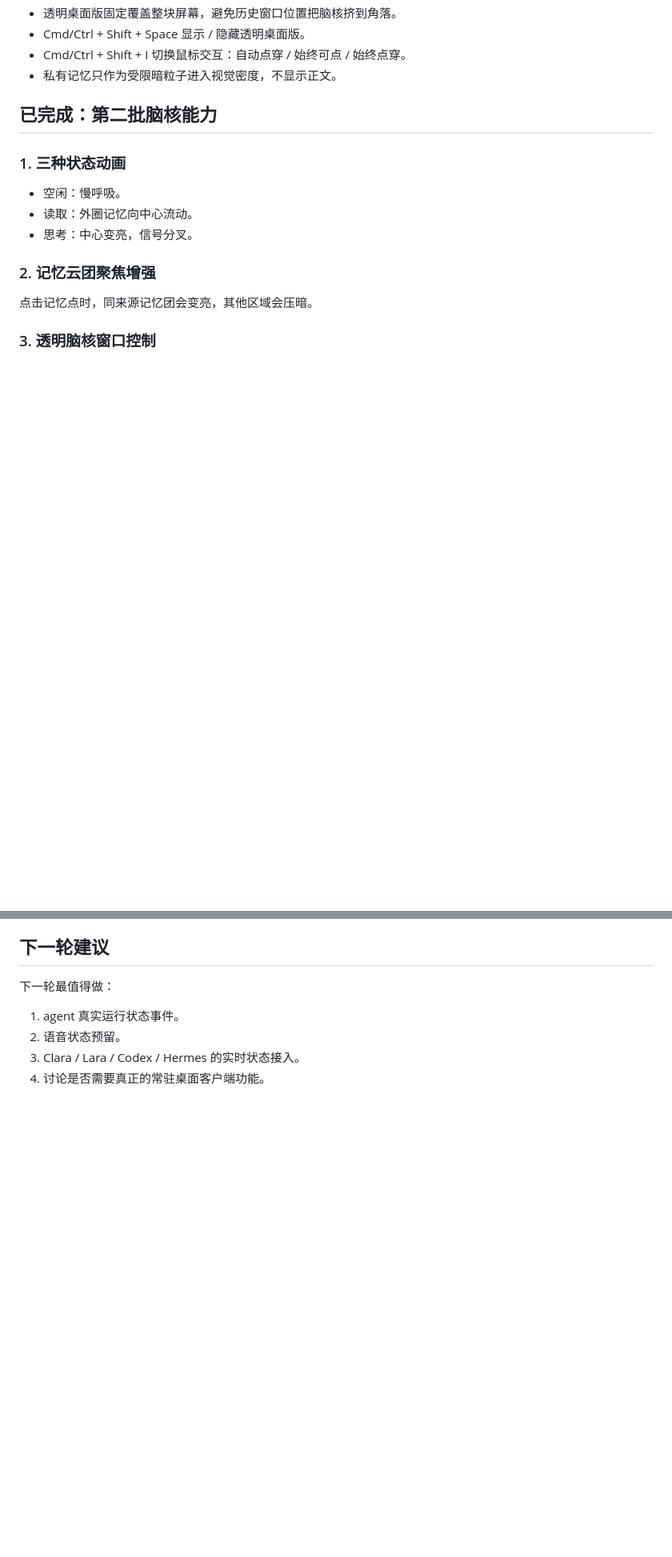
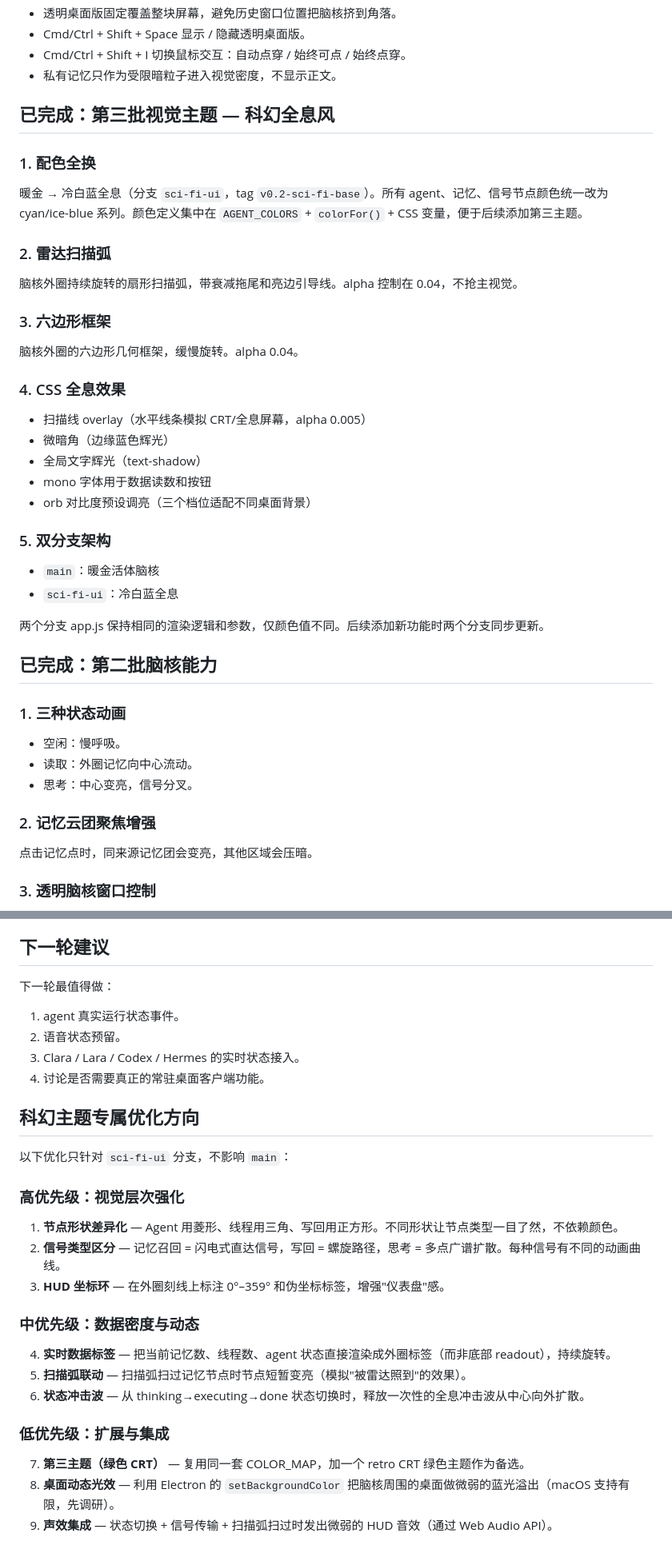
Before and after one commit to xiaomao361/claravision, a Markdown page: NEXT_FEATURES.md, 2 parts joined by grey strips. Shown at 80% size. Rendered like a GitHub page; blank space fills up the shorter version.

```diff
--- a/NEXT_FEATURES.md
+++ b/NEXT_FEATURES.md
@@ -28,6 +28,35 @@ ClaraVision 已经从网页看板推进到桌面脑核形态。后续重点统
 - Cmd/Ctrl + Shift + Space 显示 / 隐藏透明桌面版。
 - Cmd/Ctrl + Shift + I 切换鼠标交互：自动点穿 / 始终可点 / 始终点穿。
 - 私有记忆只作为受限暗粒子进入视觉密度，不显示正文。
+
+## 已完成：第三批视觉主题 — 科幻全息风
+
+### 1. 配色全换
+
+暖金 → 冷白蓝全息（分支 `sci-fi-ui`，tag `v0.2-sci-fi-base`）。所有 agent、记忆、信号节点颜色统一改为 cyan/ice-blue 系列。颜色定义集中在 `AGENT_COLORS` + `colorFor()` + CSS 变量，便于后续添加第三主题。
+
+### 2. 雷达扫描弧
+
+脑核外圈持续旋转的扇形扫描弧，带衰减拖尾和亮边引导线。alpha 控制在 0.04，不抢主视觉。
+
+### 3. 六边形框架
+
+脑核外圈的六边形几何框架，缓慢旋转。alpha 0.04。
+
+### 4. CSS 全息效果
+
+- 扫描线 overlay（水平线条模拟 CRT/全息屏幕，alpha 0.005）
+- 微暗角（边缘蓝色辉光）
+- 全局文字辉光（text-shadow）
+- mono 字体用于数据读数和按钮
+- orb 对比度预设调亮（三个档位适配不同桌面背景）
+
+### 5. 双分支架构
+
+- `main`：暖金活体脑核
+- `sci-fi-ui`：冷白蓝全息
+
+两个分支 app.js 保持相同的渲染逻辑和参数，仅颜色值不同。后续添加新功能时两个分支同步更新。
 
 ## 已完成：第二批脑核能力
 
@@ -103,3 +132,25 @@ ClaraVision 已经从网页看板推进到桌面脑核形态。后续重点统
 2. 语音状态预留。
 3. Clara / Lara / Codex / Hermes 的实时状态接入。
 4. 讨论是否需要真正的常驻桌面客户端功能。
+
+## 科幻主题专属优化方向
+
+以下优化只针对 `sci-fi-ui` 分支，不影响 `main`：
+
+### 高优先级：视觉层次强化
+
+1. **节点形状差异化** — Agent 用菱形、线程用三角、写回用正方形。不同形状让节点类型一目了然，不依赖颜色。
+2. **信号类型区分** — 记忆召回 = 闪电式直达信号，写回 = 螺旋路径，思考 = 多点广谱扩散。每种信号有不同的动画曲线。
+3. **HUD 坐标环** — 在外圈刻线上标注 0°–359° 和伪坐标标签，增强"仪表盘"感。
+
+### 中优先级：数据密度与动态
+
+4. **实时数据标签** — 把当前记忆数、线程数、agent 状态直接渲染成外圈标签（而非底部 readout），持续旋转。
+5. **扫描弧联动** — 扫描弧扫过记忆节点时节点短暂变亮（模拟"被雷达照到"的效果）。
+6. **状态冲击波** — 从 thinking→executing→done 状态切换时，释放一次性的全息冲击波从中心向外扩散。
+
+### 低优先级：扩展与集成
+
+7. **第三主题（绿色 CRT）** — 复用同一套 COLOR_MAP，加一个 retro CRT 绿色主题作为备选。
+8. **桌面动态光效** — 利用 Electron 的 `setBackgroundColor` 把脑核周围的桌面做微弱的蓝光溢出（macOS 支持有限，先调研）。
+9. **声效集成** — 状态切换 + 信号传输 + 扫描弧扫过时发出微弱的 HUD 音效（通过 Web Audio API）。
```
Also changed, not shown: README.md (+24 -16 lines).
